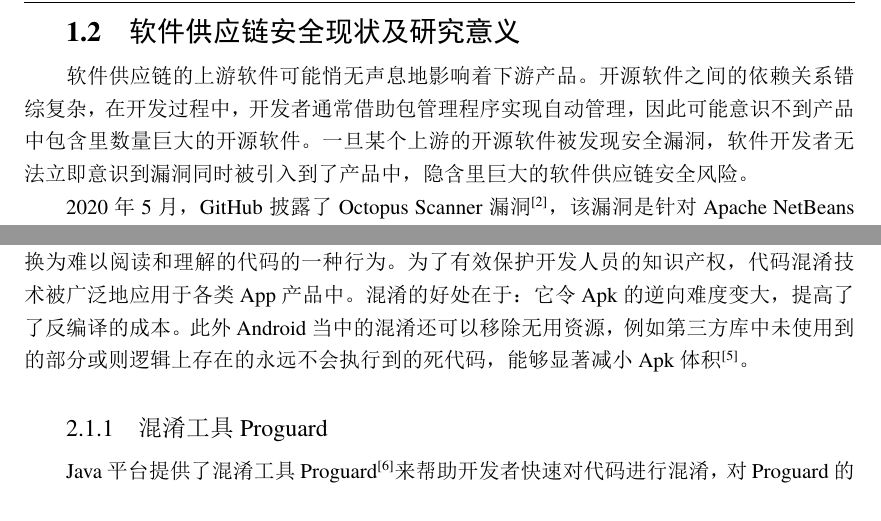
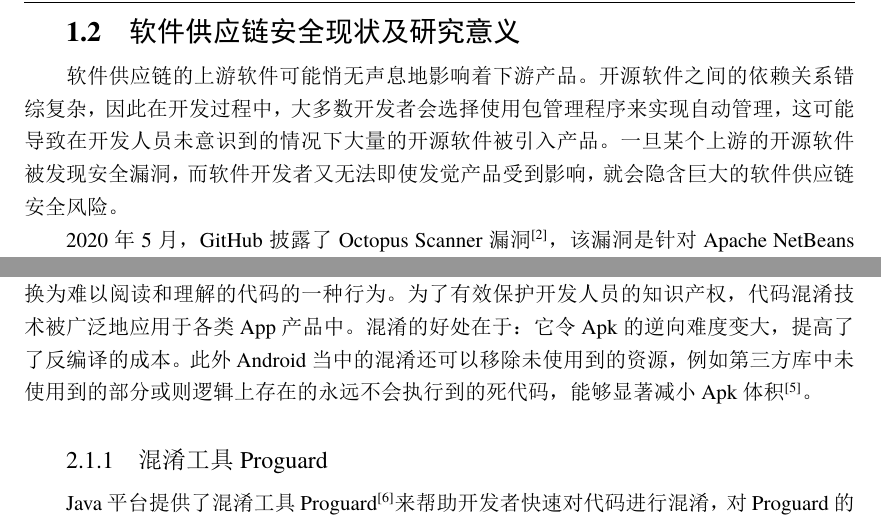
Before and after one commit to wangzifan184/thesis, a LaTeX thesis (main.tex, which reads contents/intro.tex): two parts of pages 8 and 10 of 45, joined at a grey line, cut so that both start at the same text. The pictures show the PDF file main.pdf that the author committed with the source.

Commit message:
sentences modified

```diff
--- a/contents/intro.tex
+++ b/contents/intro.tex
@@ -55,7 +55,7 @@ Maven、Nuget、NPM包生态系统的开源项目进展速度尤为突出，开
 
 
 \section{软件供应链安全现状及研究意义}
-软件供应链的上游软件可能悄无声息地影响着下游产品。开源软件之间的依赖关系错综复杂，在开发过程中，开发者通常借助包管理程序实现自动管理，因此可能意识不到产品中包含里数量巨大的开源软件。一旦某个上游的开源软件被发现安全漏洞，软件开发者无法立即意识到漏洞同时被引入到了产品中，隐含里巨大的软件供应链安全风险。
+软件供应链的上游软件可能悄无声息地影响着下游产品。开源软件之间的依赖关系错综复杂，因此在开发过程中，大多数开发者会选择使用包管理程序来实现自动管理，这可能导致在开发人员未意识到的情况下大量的开源软件被引入产品。一旦某个上游的开源软件被发现安全漏洞，而软件开发者又无法即使发觉产品受到影响，就会隐含巨大的软件供应链安全风险。
 
 2020年5月，GitHub披露了Octopus Scanner漏洞\cite{octopus}，该漏洞是针对Apache NetBeans IDE项目的开源软件供应链攻击，影响到了26个开源项目。
 
@@ -95,7 +95,7 @@ Maven、Nuget、NPM包生态系统的开源项目进展速度尤为突出，开
 \chapter{技术背景}
 
 \section{App混淆技术}
-App的混淆技术通常指代码混淆（Code Obfuscation），是将程序中的代码以某种规则转换为难以阅读和理解的代码的一种行为。为了有效保护开发人员的知识产权，代码混淆技术被广泛地应用于各类App产品中。混淆的好处在于：它令Apk的逆向难度变大，提高了了反编译的成本。此外Android当中的混淆还可以移除无用资源，例如第三方库中未使用到的部分或则逻辑上存在的永远不会执行到的死代码，能够显著减小Apk体积\cite{dong2018understanding}。
+App的混淆技术通常指代码混淆（Code Obfuscation），是将程序中的代码以某种规则转换为难以阅读和理解的代码的一种行为。为了有效保护开发人员的知识产权，代码混淆技术被广泛地应用于各类App产品中。混淆的好处在于：它令Apk的逆向难度变大，提高了了反编译的成本。此外Android当中的混淆还可以移除未使用到的资源，例如第三方库中未使用到的部分或则逻辑上存在的永远不会执行到的死代码，能够显著减小Apk体积\cite{dong2018understanding}。
 
 \subsection{混淆工具Proguard}
 Java平台提供了混淆工具Proguard\cite{proguard}来帮助开发者快速对代码进行混淆，对Proguard的描述如下：
```
Also changed, not shown: main.pdf, contents/intro.tex (2 more changed lines), 1 other file.
